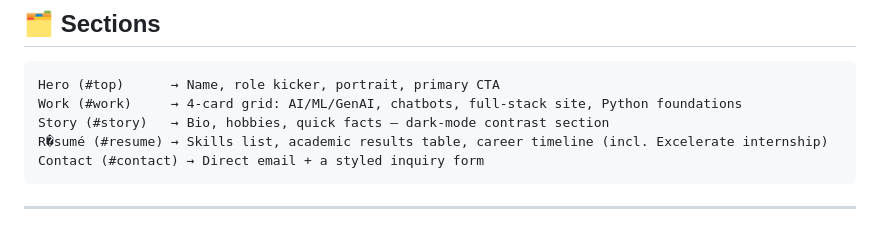
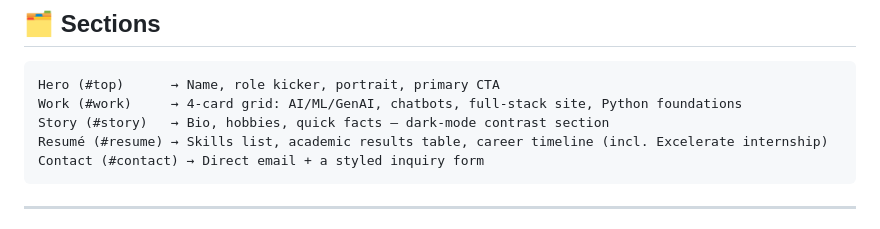
Before and after one commit to theSemanticlink/My-Portfolio, a Markdown page: README.md, the part around the change. GitHub-like rendering.

Commit message:
Fix typo in 'Resumé' section of README

````diff
--- a/README.md
+++ b/README.md
@@ -43,7 +43,7 @@ It belongs to **Sabiha Ferdousi** (Saba) — a Computer Science & Engineering st
 Hero (#top)      → Name, role kicker, portrait, primary CTA
 Work (#work)     → 4-card grid: AI/ML/GenAI, chatbots, full-stack site, Python foundations
 Story (#story)   → Bio, hobbies, quick facts — dark-mode contrast section
-R�sumé (#resume) → Skills list, academic results table, career timeline (incl. Excelerate internship)
+Resumé (#resume) → Skills list, academic results table, career timeline (incl. Excelerate internship)
 Contact (#contact) → Direct email + a styled inquiry form
 ```
 
````
